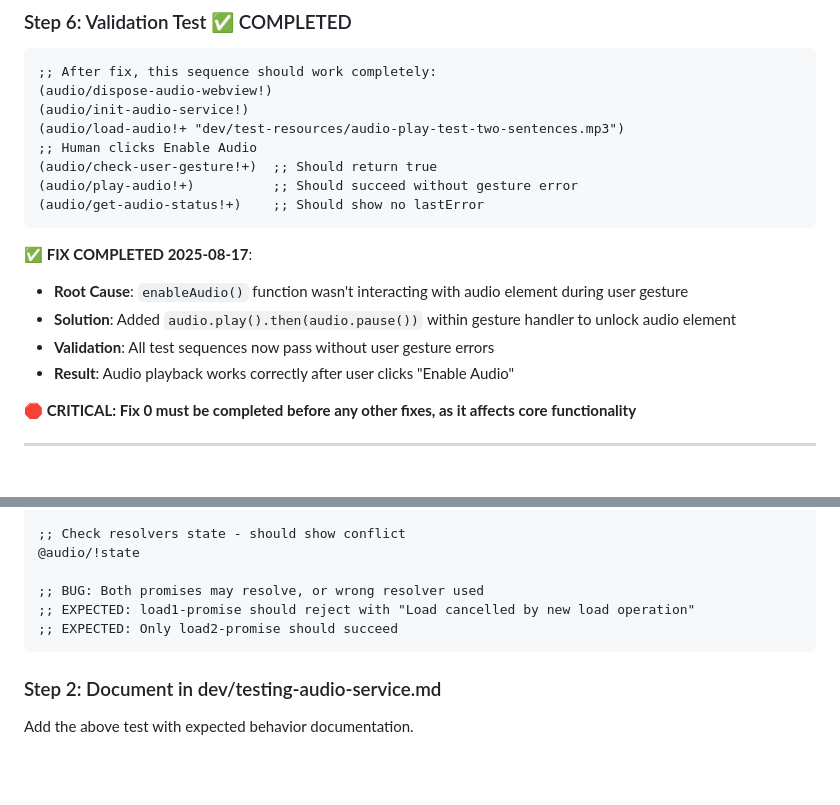
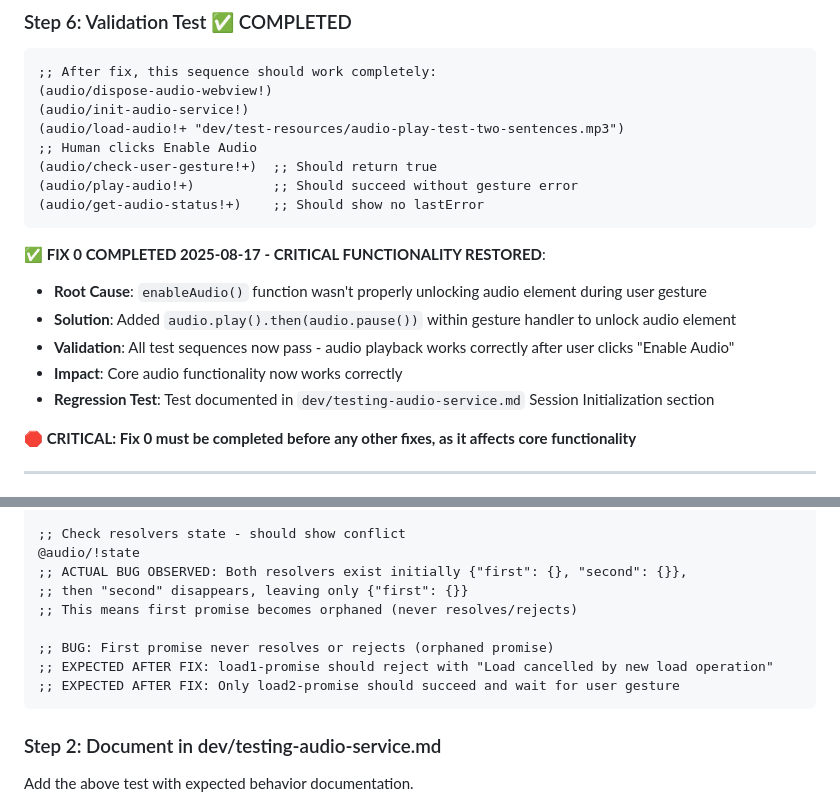
Before and after one commit to PEZ/joyride-at-vscode-live, a Markdown page: dev/audio-service-bug-fixes.md, 2 parts joined by grey strips. Rendered like a GitHub page; blank space fills up the shorter version.

Commit message:
Update bug 1 description

````diff
--- a/dev/audio-service-bug-fixes.md
+++ b/dev/audio-service-bug-fixes.md
@@ -173,11 +173,12 @@ The file `dev/testing-audio-service.md` will contain:
 (audio/get-audio-status!+)    ;; Should show no lastError
 ```
 
-**✅ FIX COMPLETED 2025-08-17**:
-- **Root Cause**: `enableAudio()` function wasn't interacting with audio element during user gesture
+**✅ FIX 0 COMPLETED 2025-08-17 - CRITICAL FUNCTIONALITY RESTORED**:
+- **Root Cause**: `enableAudio()` function wasn't properly unlocking audio element during user gesture
 - **Solution**: Added `audio.play().then(audio.pause())` within gesture handler to unlock audio element
-- **Validation**: All test sequences now pass without user gesture errors
-- **Result**: Audio playback works correctly after user clicks "Enable Audio"
+- **Validation**: All test sequences now pass - audio playback works correctly after user clicks "Enable Audio"
+- **Impact**: Core audio functionality now works correctly
+- **Regression Test**: Test documented in `dev/testing-audio-service.md` Session Initialization section
 
 **🛑 CRITICAL: Fix 0 must be completed before any other fixes, as it affects core functionality**
 
@@ -202,10 +203,13 @@ The file `dev/testing-audio-service.md` will contain:
 
 ;; Check resolvers state - should show conflict
 @audio/!state
+;; ACTUAL BUG OBSERVED: Both resolvers exist initially {"first": {}, "second": {}},
+;; then "second" disappears, leaving only {"first": {}}
+;; This means first promise becomes orphaned (never resolves/rejects)
 
-;; BUG: Both promises may resolve, or wrong resolver used
-;; EXPECTED: load1-promise should reject with "Load cancelled by new load operation"
-;; EXPECTED: Only load2-promise should succeed
+;; BUG: First promise never resolves or rejects (orphaned promise)
+;; EXPECTED AFTER FIX: load1-promise should reject with "Load cancelled by new load operation"
+;; EXPECTED AFTER FIX: Only load2-promise should succeed and wait for user gesture
 ```
 
 ### Step 2: Document in dev/testing-audio-service.md
````
